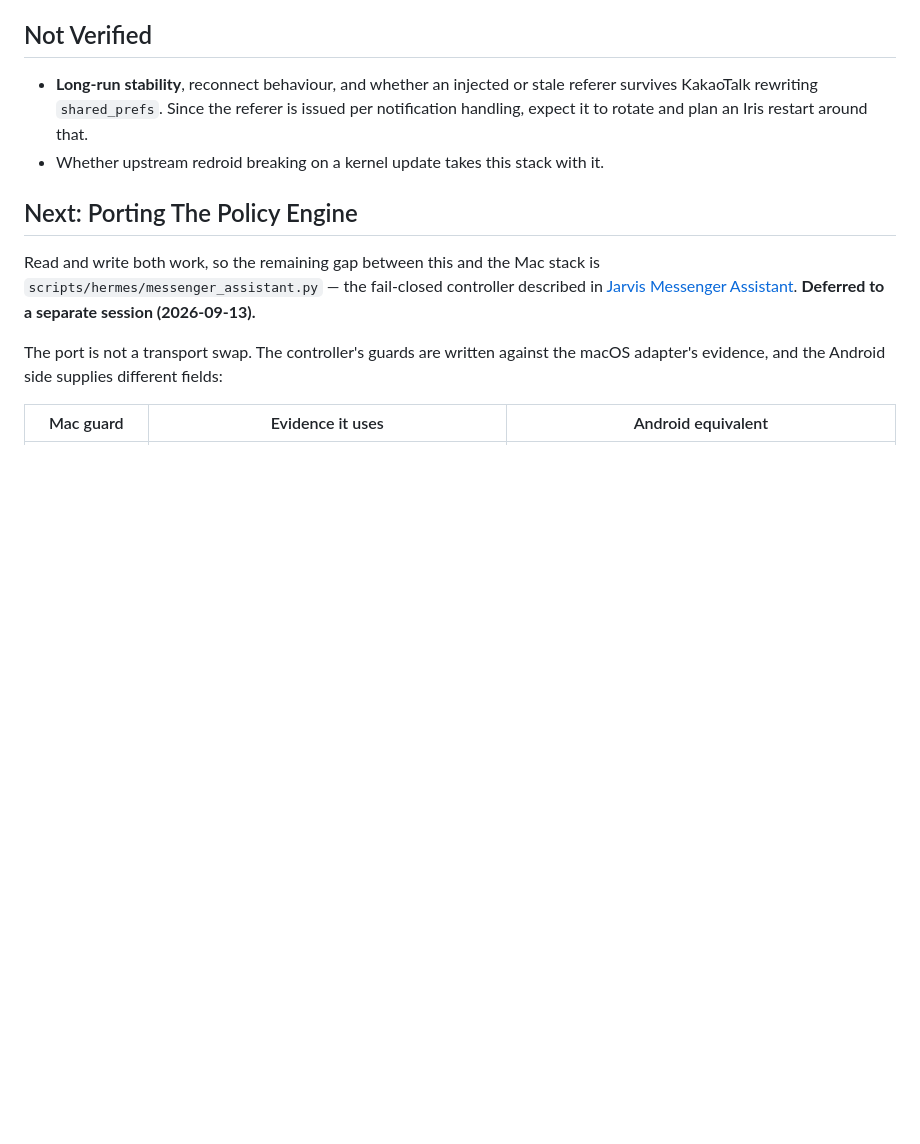
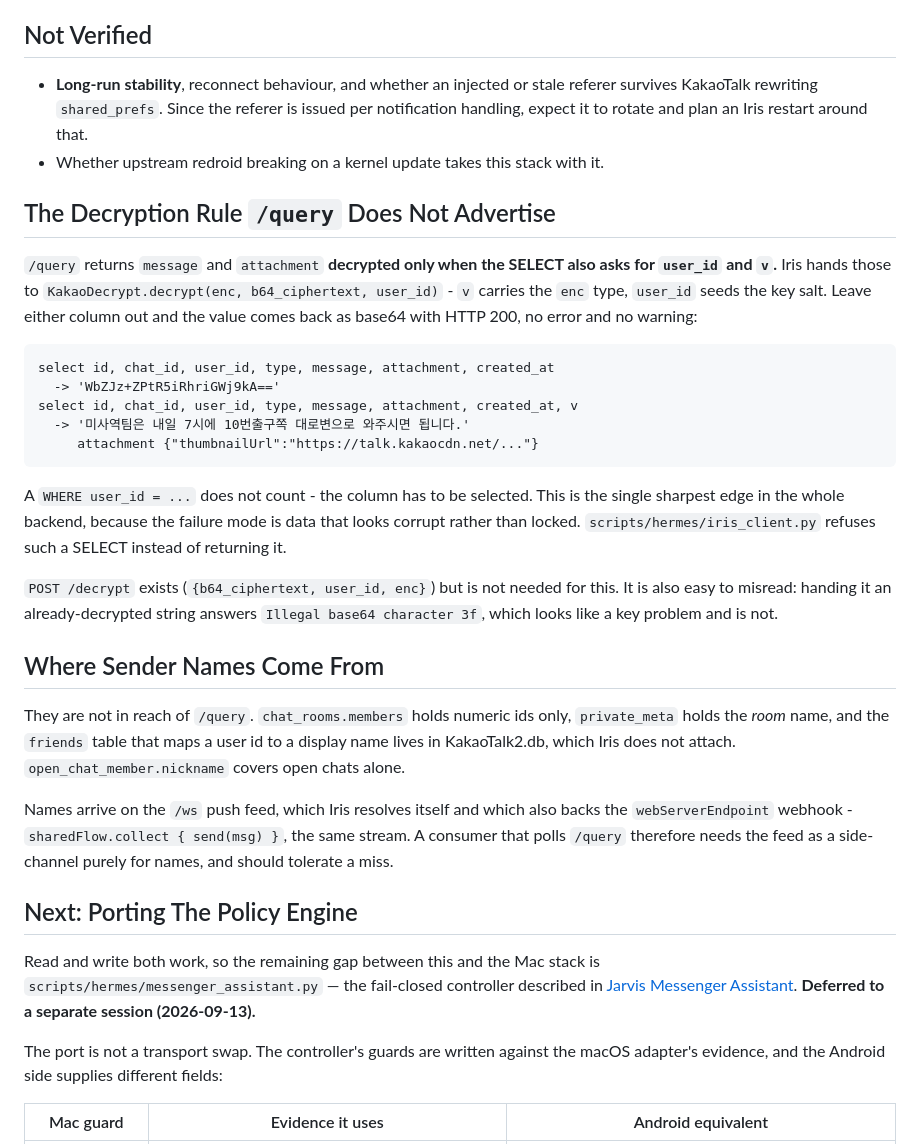
Before and after one commit to BoBeenLee/hermes-workspace, a Markdown page: knowledge/runbooks/iris-on-dgx.md, the part around the change. GitHub-like rendering; blank space fills up the shorter version.

````diff
--- a/knowledge/runbooks/iris-on-dgx.md
+++ b/knowledge/runbooks/iris-on-dgx.md
@@ -137,6 +137,43 @@ against `chat_logs` or the observer loop-back, never against the response body.
 - **Long-run stability**, reconnect behaviour, and whether an injected or stale referer survives KakaoTalk rewriting `shared_prefs`. Since the referer is issued per notification handling, expect it to rotate and plan an Iris restart around that.
 - Whether upstream redroid breaking on a kernel update takes this stack with it.
 
+## The Decryption Rule `/query` Does Not Advertise
+
+`/query` returns `message` and `attachment` **decrypted only when the SELECT also
+asks for `user_id` and `v`.** Iris hands those to
+`KakaoDecrypt.decrypt(enc, b64_ciphertext, user_id)` - `v` carries the `enc` type,
+`user_id` seeds the key salt. Leave either column out and the value comes back as
+base64 with HTTP 200, no error and no warning:
+
+```
+select id, chat_id, user_id, type, message, attachment, created_at
+  -> 'WbZJz+ZPtR5iRhriGWj9kA=='
+select id, chat_id, user_id, type, message, attachment, created_at, v
+  -> '미사역팀은 내일 7시에 10번출구쪽 대로변으로 와주시면 됩니다.'
+     attachment {"thumbnailUrl":"https://talk.kakaocdn.net/..."}
+```
+
+A `WHERE user_id = ...` does not count - the column has to be selected. This is
+the single sharpest edge in the whole backend, because the failure mode is data
+that looks corrupt rather than locked. `scripts/hermes/iris_client.py` refuses
+such a SELECT instead of returning it.
+
+`POST /decrypt` exists (`{b64_ciphertext, user_id, enc}`) but is not needed for
+this. It is also easy to misread: handing it an already-decrypted string answers
+`Illegal base64 character 3f`, which looks like a key problem and is not.
+
+## Where Sender Names Come From
+
+They are not in reach of `/query`. `chat_rooms.members` holds numeric ids only,
+`private_meta` holds the *room* name, and the `friends` table that maps a user id
+to a display name lives in KakaoTalk2.db, which Iris does not attach.
+`open_chat_member.nickname` covers open chats alone.
+
+Names arrive on the `/ws` push feed, which Iris resolves itself and which also
+backs the `webServerEndpoint` webhook - `sharedFlow.collect { send(msg) }`, the
+same stream. A consumer that polls `/query` therefore needs the feed as a
+side-channel purely for names, and should tolerate a miss.
+
 ## Next: Porting The Policy Engine
 
 Read and write both work, so the remaining gap between this and the Mac stack is
````
Also changed, not shown: knowledge/runbooks/linux-target-profile.md (+51 -5 lines), tasks/2026-09-14-dgx-computer-use-and-iris-backend.md (added, +91 -0 lines).
